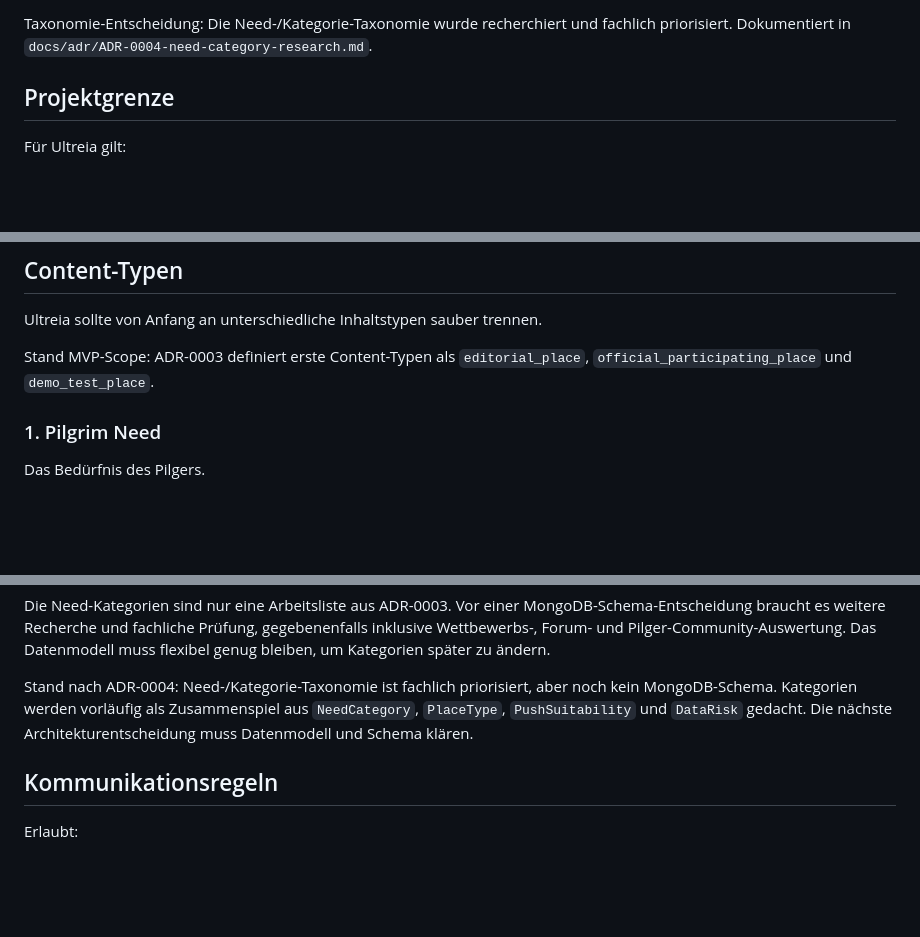
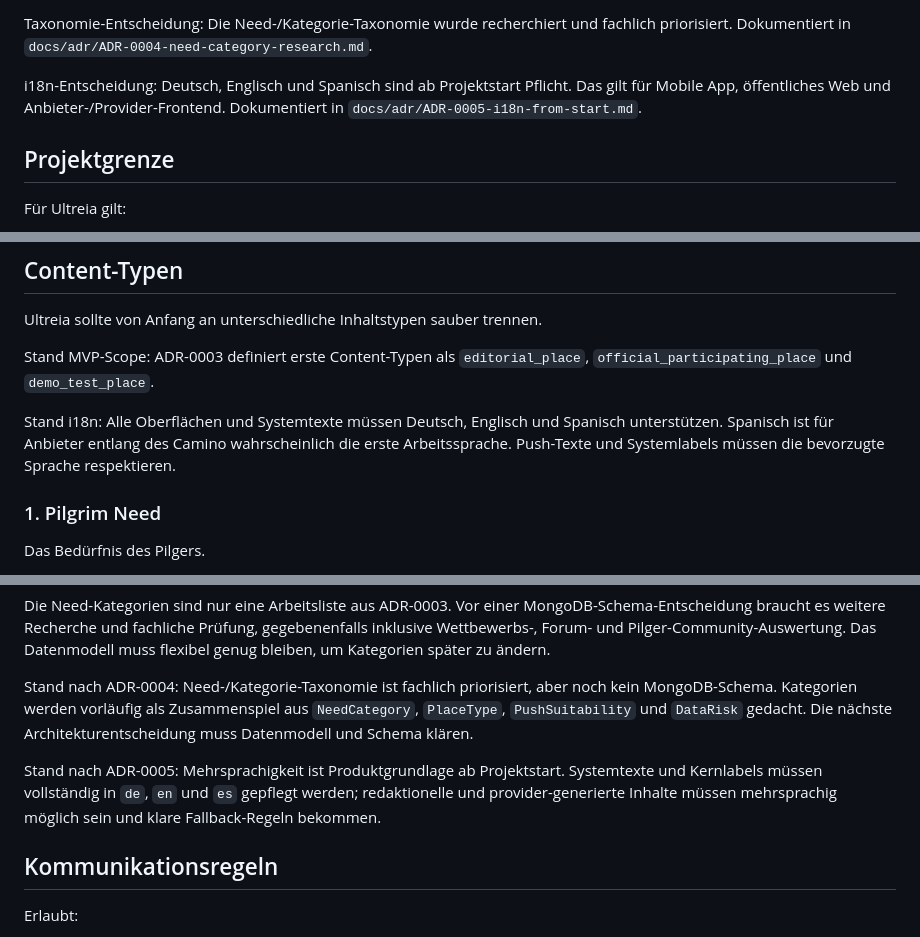
Before and after one commit to ecily/ultreia, a Markdown page: docs/ULTREIA_CONTEXT.md, 3 parts joined by grey strips. Rendered like a GitHub page; blank space fills up the shorter version.

Commit message:
docs: decide i18n from start

```diff
--- a/docs/ULTREIA_CONTEXT.md
+++ b/docs/ULTREIA_CONTEXT.md
@@ -37,6 +37,8 @@ Architekturanalyse: Das StepsMatch-Modulinventar wurde als reine Analyse angeleg
 MVP-Entscheidung: Der fachliche MVP-Scope ist entschieden. Ultreia startet geografisch mit dem gesamten Camino Francés von Saint-Jean-Pied-de-Port bis Santiago de Compostela, bleibt funktional aber ein MVP. Dokumentiert in `docs/adr/ADR-0003-ultreia-mvp-scope.md`.
 
 Taxonomie-Entscheidung: Die Need-/Kategorie-Taxonomie wurde recherchiert und fachlich priorisiert. Dokumentiert in `docs/adr/ADR-0004-need-category-research.md`.
+
+i18n-Entscheidung: Deutsch, Englisch und Spanisch sind ab Projektstart Pflicht. Das gilt für Mobile App, öffentliches Web und Anbieter-/Provider-Frontend. Dokumentiert in `docs/adr/ADR-0005-i18n-from-start.md`.
 
 ## Projektgrenze
 
@@ -160,6 +162,8 @@ Ein Ort darf nur als offizieller Anbieter/Partner erscheinen, wenn er selbst tei
 Ultreia sollte von Anfang an unterschiedliche Inhaltstypen sauber trennen.
 
 Stand MVP-Scope: ADR-0003 definiert erste Content-Typen als `editorial_place`, `official_participating_place` und `demo_test_place`.
+
+Stand i18n: Alle Oberflächen und Systemtexte müssen Deutsch, Englisch und Spanisch unterstützen. Spanisch ist für Anbieter entlang des Camino wahrscheinlich die erste Arbeitssprache. Push-Texte und Systemlabels müssen die bevorzugte Sprache respektieren.
 
 ### 1. Pilgrim Need
 
@@ -331,6 +335,8 @@ Die Need-Kategorien sind nur eine Arbeitsliste aus ADR-0003. Vor einer MongoDB-S
 
 Stand nach ADR-0004: Need-/Kategorie-Taxonomie ist fachlich priorisiert, aber noch kein MongoDB-Schema. Kategorien werden vorläufig als Zusammenspiel aus `NeedCategory`, `PlaceType`, `PushSuitability` und `DataRisk` gedacht. Die nächste Architekturentscheidung muss Datenmodell und Schema klären.
 
+Stand nach ADR-0005: Mehrsprachigkeit ist Produktgrundlage ab Projektstart. Systemtexte und Kernlabels müssen vollständig in `de`, `en` und `es` gepflegt werden; redaktionelle und provider-generierte Inhalte müssen mehrsprachig möglich sein und klare Fallback-Regeln bekommen.
+
 ## Kommunikationsregeln
 
 Erlaubt:
```
Also changed, not shown: docs/adr/ADR-0005-i18n-from-start.md (added, +162 -0 lines).
